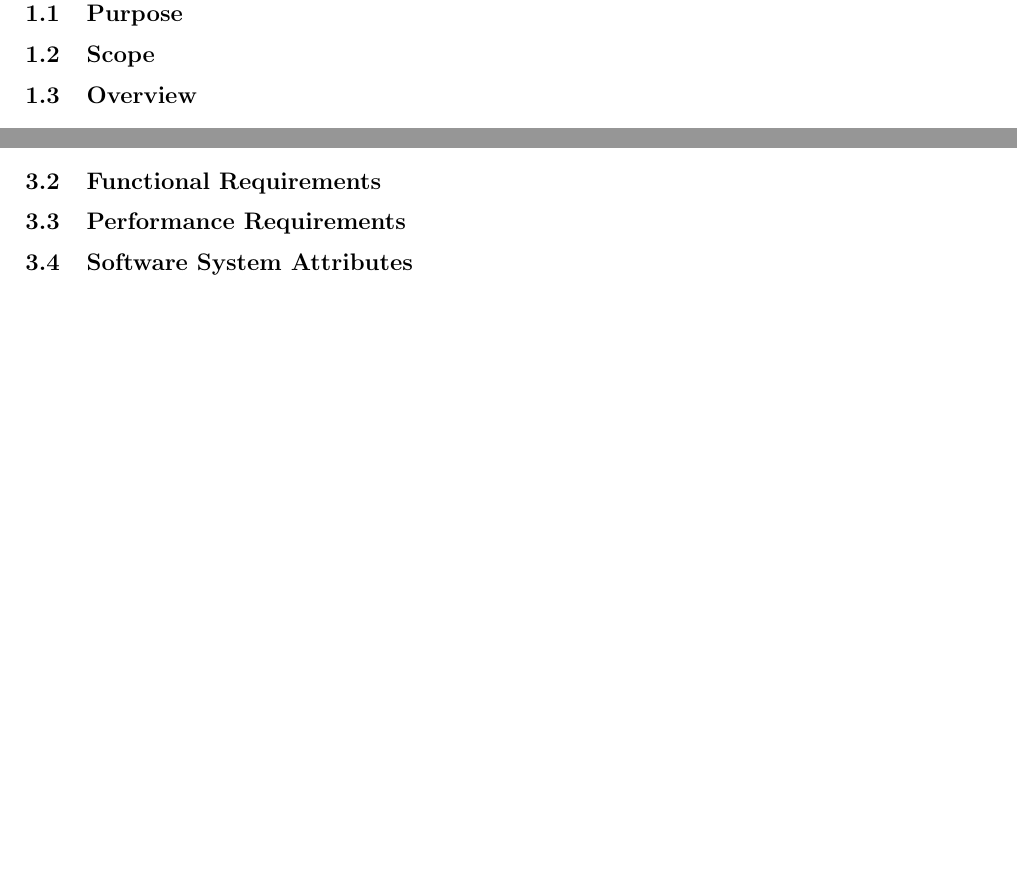
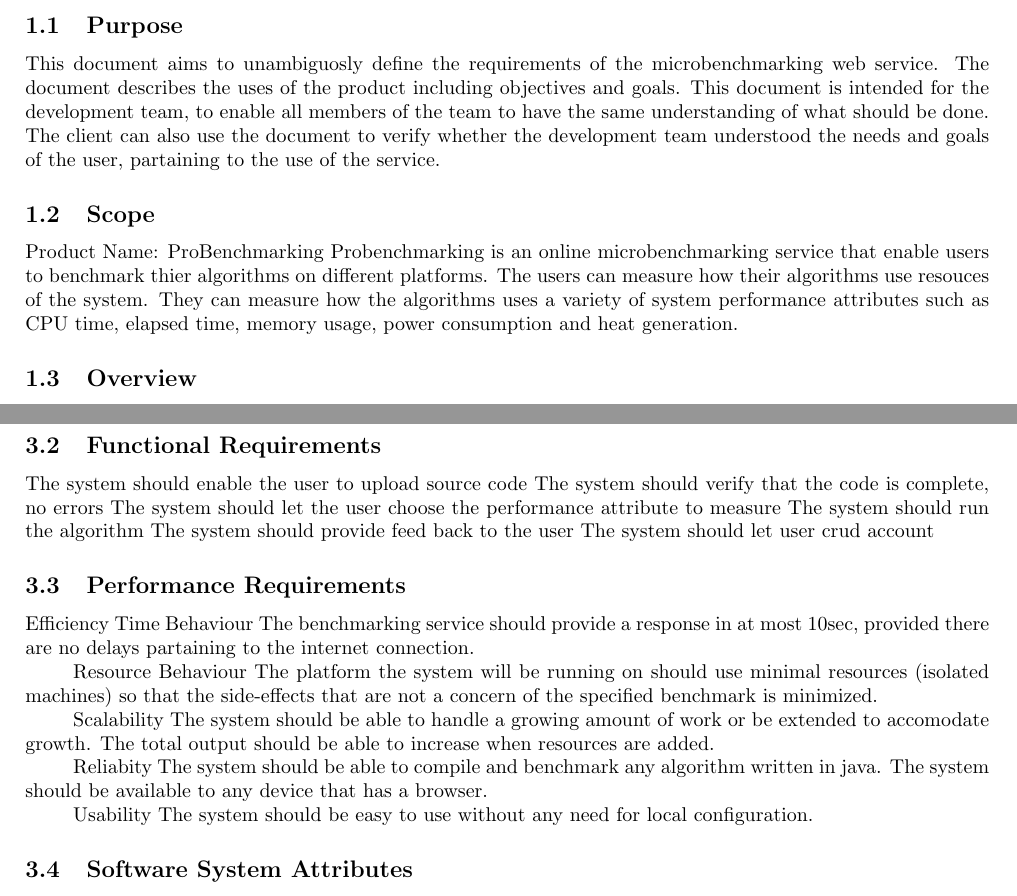
Before and after one commit to BonganiTshela/COS301-Final-Project, a LaTeX document (Software Requirements/SRS.tex): two parts of pages 3 and 4 of 4 before the commit and two parts of pages 3 and 5 of 5 after it, joined at a grey line, cut so that both start at the same text, the shorter picture padded with empty space. Compiled offline with pdfLaTeX.

Commit message:
Update SRS.tex

```diff
--- a/Software Requirements/SRS.tex
+++ b/Software Requirements/SRS.tex
@@ -103,7 +103,17 @@
 %-------------------------First section---------------------
 \section{Introduction}
 \subsection{Purpose}
+	This document aims to unambiguosly define the requirements of the microbenchmarking web service.
+	The document describes the uses of the product including objectives and goals.
+	This document is intended for the development team, to enable all members of the team to have the
+	same understanding of what should be done. The client can also use the document to verify whether the
+	development team understood the needs and goals of the user, partaining to the use of the service.
 \subsection{Scope}
+	Product Name: ProBenchmarking
+	Probenchmarking is an online microbenchmarking service that enable users to benchmark thier algorithms
+	on different platforms. The users can measure how their algorithms use resouces of the system.
+	They can measure how the algorithms uses a variety of system performance attributes such as CPU time, elapsed time,
+	memory usage, power consumption and heat generation.
 \subsection{Overview}
 
 %-------------------------2nd Section---------------------
@@ -168,9 +183,31 @@
 %----------------------------------------
 
 \subsection{Functional Requirements}
+	The system should enable the user to upload source code
+	The system should verify that the code is complete, no errors
+	The system should let the user choose the performance attribute to measure
+	The system should run the algorithm
+	The system should provide feed back to the user
+	The system should let user crud account
+\subsection{Performance Requirements}
+	Efficiency
+		Time Behaviour
+		The benchmarking service should provide a response in at most 10sec, provided there are no delays partaining to the internet connection.
 
-\subsection{Performance Requirements}
+		Resource Behaviour
+		The platform the system will be running on should use minimal resources (isolated machines) so that the side-effects that are not a concern
+		of the specified benchmark is minimized.
 
+	Scalability
+		The system should be able to handle a growing amount of work or be extended to accomodate growth. The total output should be able to increase
+		when resources are added.
+
+	Reliabity
+		The system should be able to compile and benchmark any algorithm written in java.
+		The system should be available to any device that has a browser.
+
+	Usability
+		The system should be easy to use without any need for local configuration.
 
 \subsection{Software System Attributes}
 
```
Also changed, not shown: Software Requirements/SRS.tex (5 more changed lines).
